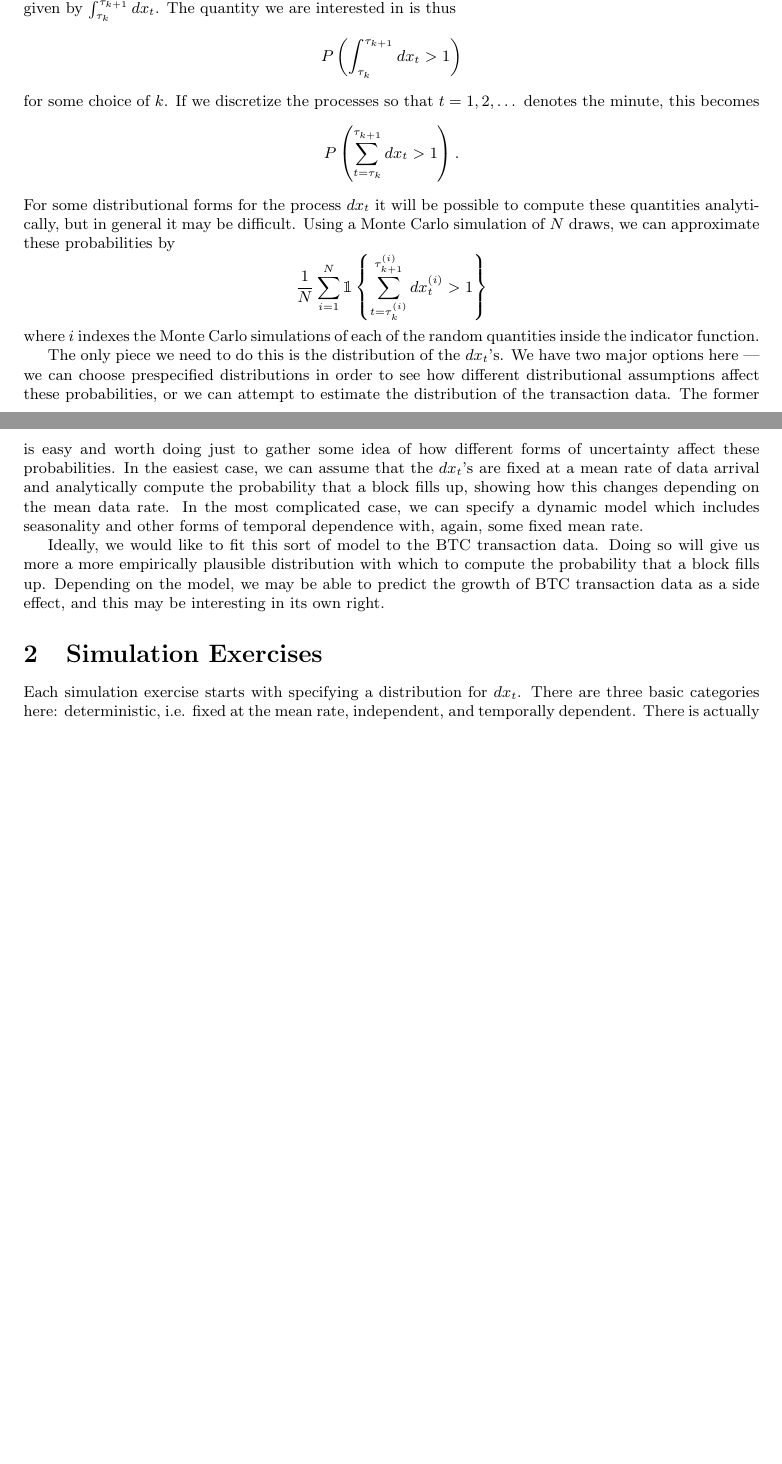
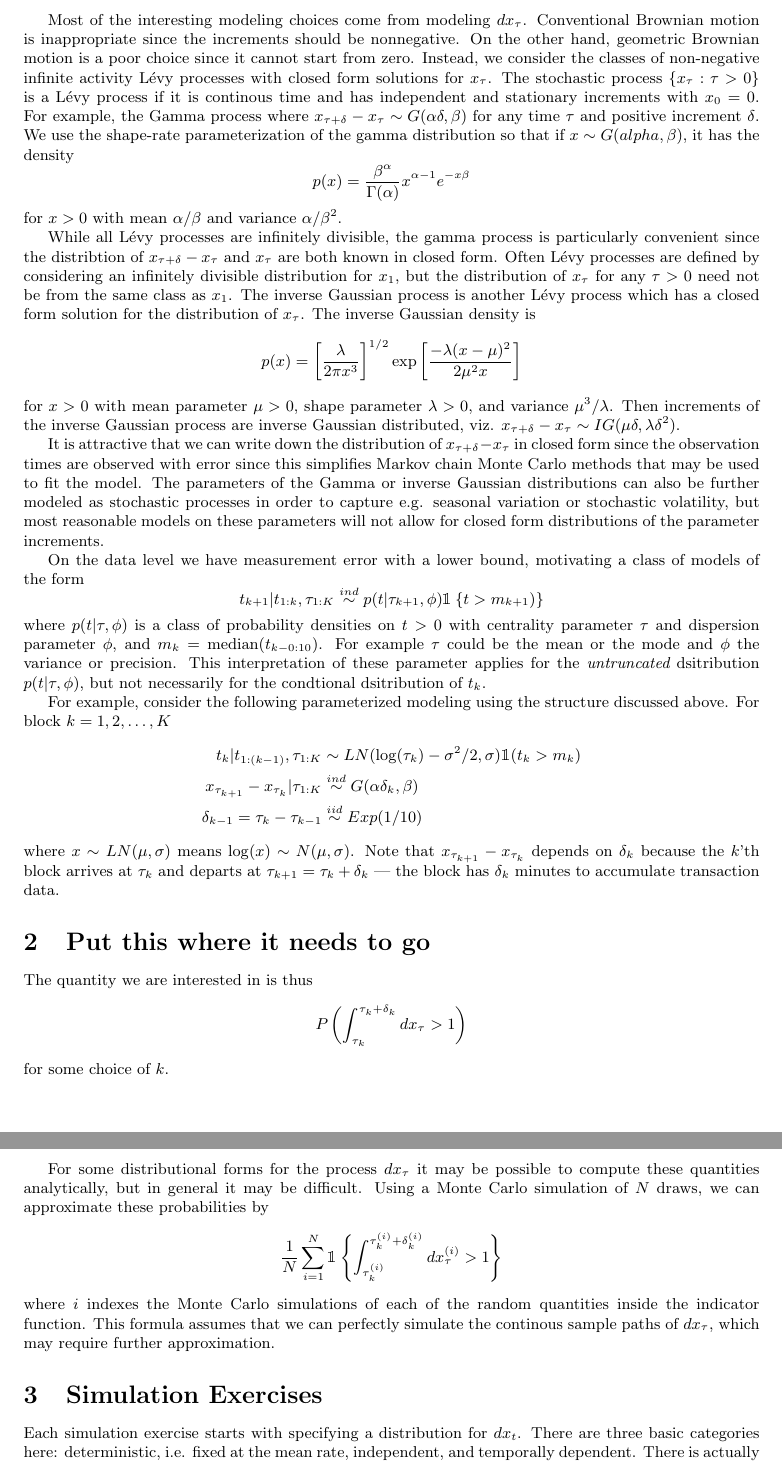
Before and after one commit to simpsonm/bitcointrans, a LaTeX document (outline/outline.tex): two parts of pages 1 and 2 of 3 before the commit and two parts of pages 2 and 3 of 4 after it, joined at a grey line, cut at the place of the change, the shorter picture padded with empty space. Compiled offline with pdfLaTeX.

Commit message:
Sketched a class of models including measurement error on arrival times and block size

```diff
--- a/outline/outline.tex
+++ b/outline/outline.tex
@@ -11,5 +11,3 @@
 
 \abstract{As Bitcoin's popularity rises, so does the number of transactions per block. Existing Bitcoin rules limit the number of transactions per block to 1 megabytes’ worth. Recent average transaction rates have been about 40 percent of that limit. But because Bitcoin blocks are discovered according to a stochastic Poisson process, some blocks may reach the limit even if the average is well below the limit. This paper models the percentage of blocks that reach the 1MB limit under various average transaction rates. In our most basic model, we derive a formula for that percentage as a function of constant transaction rates. We also estimate how that percentage changes when transaction rates exhibit minute-to-minute variability along specified, empirically defensible distributions.}
 
-\section{The Basic Problem}
-Bitcoin blocks are by design distributed according a Poisson process with a rate of discovery of one block every 10 minutes. Let $t$ index time in minutes, and $N(t)$ denote the number of blocks discovered by time $t$. Then for $t>s$, the number of blocks discovered between time $s$ and time $t$ is Poisson distributed, that is $N(t) - N(s) \sim Poi((t-s)/10)$. Let $k=1,2,\dots$ denote each of the blocks, in order. Then the amount of time between blocks is exponentially distributed. Let $\tau_k$ denote the the time when block $k$ arrives. Then $\tau_k - \tau_{k-1} \sim exp(1/10)$. This part of the problem is determined for us, but determining the how the number of transactions is distributed or, more precisely, how the amount of transaction {\it data} is distributed requires more work. Suppose the amount of transaction data in MBs is distributed according to some stochastic process $dx_t$ so that the total amount of data between time $s$ and time $t$, $t>s$, is the stochastic integral $x_t - x_s = \int_s^tdx_t$. Then the amount of transaction data that arrives in $k$'th block is given by $\int_{\tau_k}^{\tau_{k+1}}dx_t$. The quantity we are interested in is thus
@@ -16,19 +21,45 @@ Bitcoin blocks are by design distributed according a Poisson process with a rate
+Most of the interesting modeling choices come from modeling $dx_\tau$. Conventional Brownian motion is inappropriate since the increments should be nonnegative. On the other hand, geometric Brownian motion is a poor choice since it cannot start from zero. Instead, we consider the classes of non-negative infinite activity L\'{e}vy processes with closed form solutions for $x_{\tau}$. The stochastic process $\{x_{\tau}:\tau>0\}$ is a L\'{e}vy process if it is continous time and has independent and stationary increments with $x_0=0$.  For example, the Gamma process where $x_{\tau + \delta} - x_{\tau} \sim G(\alpha \delta, \beta)$ for any time $\tau$ and positive increment $\delta$. We use the shape-rate parameterization of the gamma distribution so that if $x\sim G(alpha,\beta)$, it has the density
 \[
-P\left(\int_{\tau_k}^{\tau_{k+1}}dx_t > 1\right)
+p(x) = \frac{\beta^\alpha}{\Gamma(\alpha)}x^{\alpha-1}e^{-x\beta}
 \]
-for some choice of $k$. If we discretize the processes so that $t=1,2,\dots$ denotes the minute, this becomes
+for $x>0$ with mean $\alpha/\beta$ and variance $\alpha/\beta^2$.
+
+While all L\'{e}vy processes are infinitely divisible, the gamma process is particularly convenient since the distribtion of $x_{\tau+\delta} - x_\tau$ and $x_\tau$ are both known in closed form. Often L\'{e}vy processes are defined by considering an infinitely divisible distribution for $x_1$, but the distribution of $x_{\tau}$ for any $\tau>0$ need not be from the same class as $x_1$. The inverse Gaussian process is another L\'{e}vy process which has a closed form solution for the distribution of $x_\tau$. The inverse Gaussian density is
 \[
-P\left(\sum_{t=\tau_{k}}^{\tau_{k+1}}dx_t > 1\right).
+p(x) = \left[\frac{\lambda}{2\pi x^3}\right]^{1/2}\exp\left[\frac{-\lambda(x - \mu)^2}{2\mu^2x}\right]
 \]
-For some distributional forms for the process $dx_t$ it will be possible to compute these quantities analytically, but in general it may be difficult. Using a Monte Carlo simulation of $N$ draws, we can approximate these probabilities by
+for $x>0$ with mean parameter $\mu>0$, shape parameter $\lambda>0$, and variance $\mu^3/\lambda$. Then increments of the inverse Gaussian process are inverse Gaussian distributed, viz. $x_{\tau + \delta} - x_\tau \sim IG(\mu\delta,\lambda\delta^2)$.
+
+It is attractive that we can write down the distribution of $x_{\tau + \delta} - x_\tau$ in closed form since the observation times are observed with error since this simplifies Markov chain Monte Carlo methods that may be used to fit the model. The parameters of the Gamma or inverse Gaussian distributions can also be further modeled as stochastic processes in order to capture e.g. seasonal variation or stochastic volatility, but most reasonable models on these parameters will not allow for closed form distributions of the parameter increments.
+
+On the data level we have measurement error with a lower bound, motivating a class of models of the form
 \[
-\frac{1}{N}\sum_{i=1}^N\mathbbm{1}\left\{\sum_{t=\tau_{k}^{(i)}}^{\tau_{k+1}^{(i)}}dx_{t}^{(i)} > 1\right\}
+t_{k+1} |t_{1:k}, \tau_{1:K} \stackrel{ind}{\sim} p(t|\tau_{k+1}, \phi)\mathbbm{1}\left\{t > m_{k+1})\right\}
 \]
-where $i$ indexes the Monte Carlo simulations of each of the random quantities inside the indicator function.
+where $p(t|\tau,\phi)$ is a class of probability densities on $t>0$ with centrality parameter $\tau$ and dispersion parameter $\phi$, and $m_k = \mathrm{median}(t_{k - 0:10})$. For example $\tau$ could be the mean or the mode and $\phi$ the variance or precision. This interpretation of these parameter applies for the {\it untruncated} dsitribution $p(t|\tau,\phi)$, but not necessarily for the condtional dsitribution of $t_k$.
 
-The only piece we need to do this is the distribution of the $dx_t$'s. We have two major options here --- we can choose prespecified distributions in order to see how different distributional assumptions affect these probabilities, or we can attempt to estimate the distribution of the transaction data. The former is easy and worth doing just to gather some idea of how different forms of uncertainty affect these probabilities. In the easiest case, we can assume that the $dx_t$'s are fixed at a mean rate of data arrival and analytically compute the probability that a block fills up, showing how this changes depending on the mean data rate. In the most complicated case, we can specify a dynamic model which includes seasonality and other forms of temporal dependence with, again, some fixed mean rate.
+For example, consider the following parameterized modeling using the structure discussed above. For block $k=1,2,\dots,K$
+\begin{align*}
+t_k|t_{1:(k-1)}, \tau_{1:K} &\sim LN(\log(\tau_k) - \sigma^2/2, \sigma)\mathbbm{1}(t_k > m_k)\\
+x_{\tau_{k+1}} - x_{\tau_{k}}|\tau_{1:K} & \stackrel{ind}{\sim} G(\alpha\delta_k,\beta)\\
+\delta_{k-1} = \tau_k - \tau_{k-1} &\stackrel{iid}{\sim} Exp(1/10)
+\end{align*}
+where $x\sim LN(\mu,\sigma)$ means $\log(x) \sim N(\mu,\sigma)$. Note that $x_{\tau_{k+1}} - x_{\tau_k}$ depends on $\delta_k$ because the $k$'th block arrives at $\tau_k$ and departs at $\tau_{k+1}=\tau_k + \delta_k$ --- the block has $\delta_k$ minutes to accumulate transaction data.
 
-Ideally, we would like to fit this sort of model to the BTC transaction data. Doing so will give us more a more empirically plausible distribution with which to compute the probability that a block fills up. Depending on the model, we may be able to predict the growth of BTC transaction data as a side effect, and this may be interesting in its own right.
+
+\section{Put this where it needs to go}
+
+The quantity we are interested in is thus
+\[
+P\left(\int_{\tau_k}^{\tau_{k}+\delta_k}dx_\tau > 1\right)
+\]
+for some choice of $k$.
+
+For some distributional forms for the process $dx_\tau$ it may be possible to compute these quantities analytically, but in general it may be difficult. Using a Monte Carlo simulation of $N$ draws, we can approximate these probabilities by
+\[
+\frac{1}{N}\sum_{i=1}^N\mathbbm{1}\left\{\int_{\tau_k^{(i)}}^{\tau_{k}^{(i)}+\delta_k^{(i)}}dx_\tau^{(i)} > 1\right\}
+\]
+where $i$ indexes the Monte Carlo simulations of each of the random quantities inside the indicator function. This formula assumes that we can perfectly simulate the continous sample paths of $dx_\tau$, which may require further approximation.
 
 \section{Simulation Exercises}
 
```
Also changed, not shown: outline/outline.tex (7 more changed lines).
